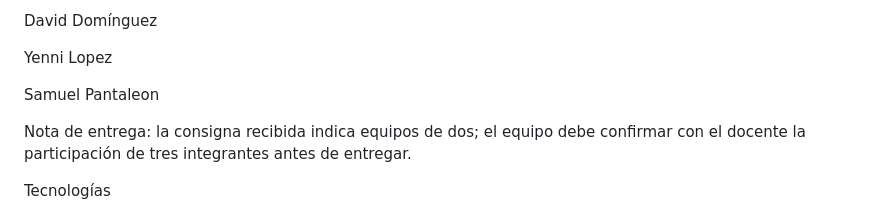
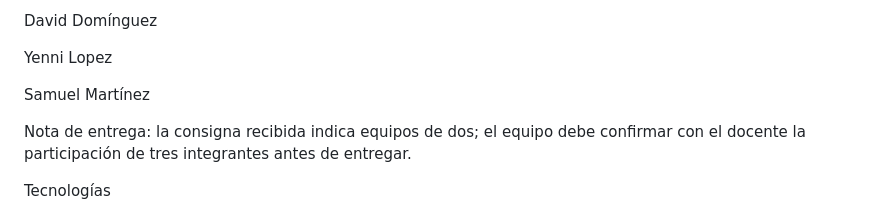
Before and after one commit to DANGERSAM723/blast-maze, a Markdown page: README.md, the part around the change. Drawn GitHub-style.

```diff
--- a/README.md
+++ b/README.md
@@ -9,7 +9,7 @@ David Domínguez
 
 Yenni Lopez
 
-Samuel Pantaleon
+Samuel Martínez
 
 Nota de entrega: la consigna recibida indica equipos de dos; el equipo debe confirmar con el docente la participación de tres integrantes antes de entregar.
 
```
